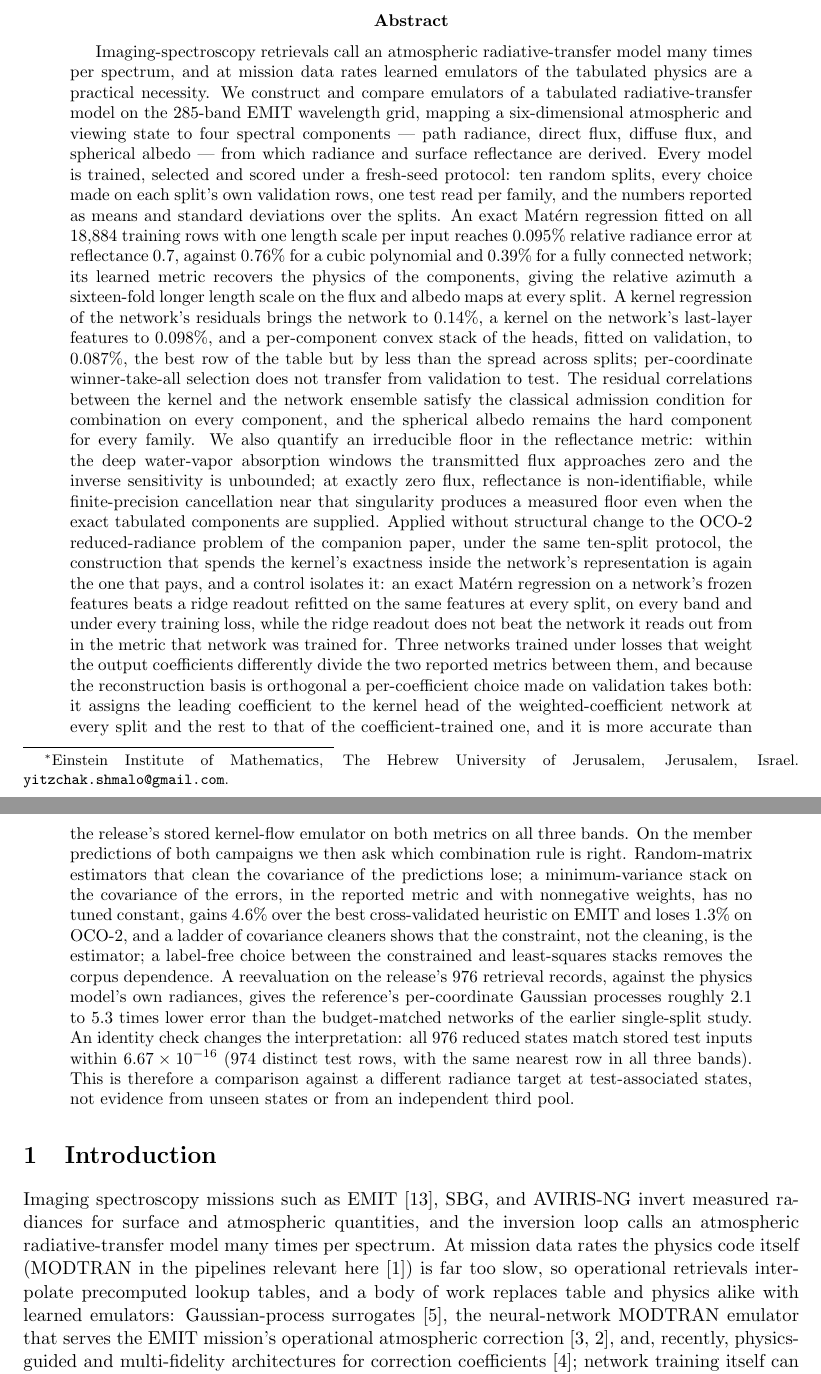
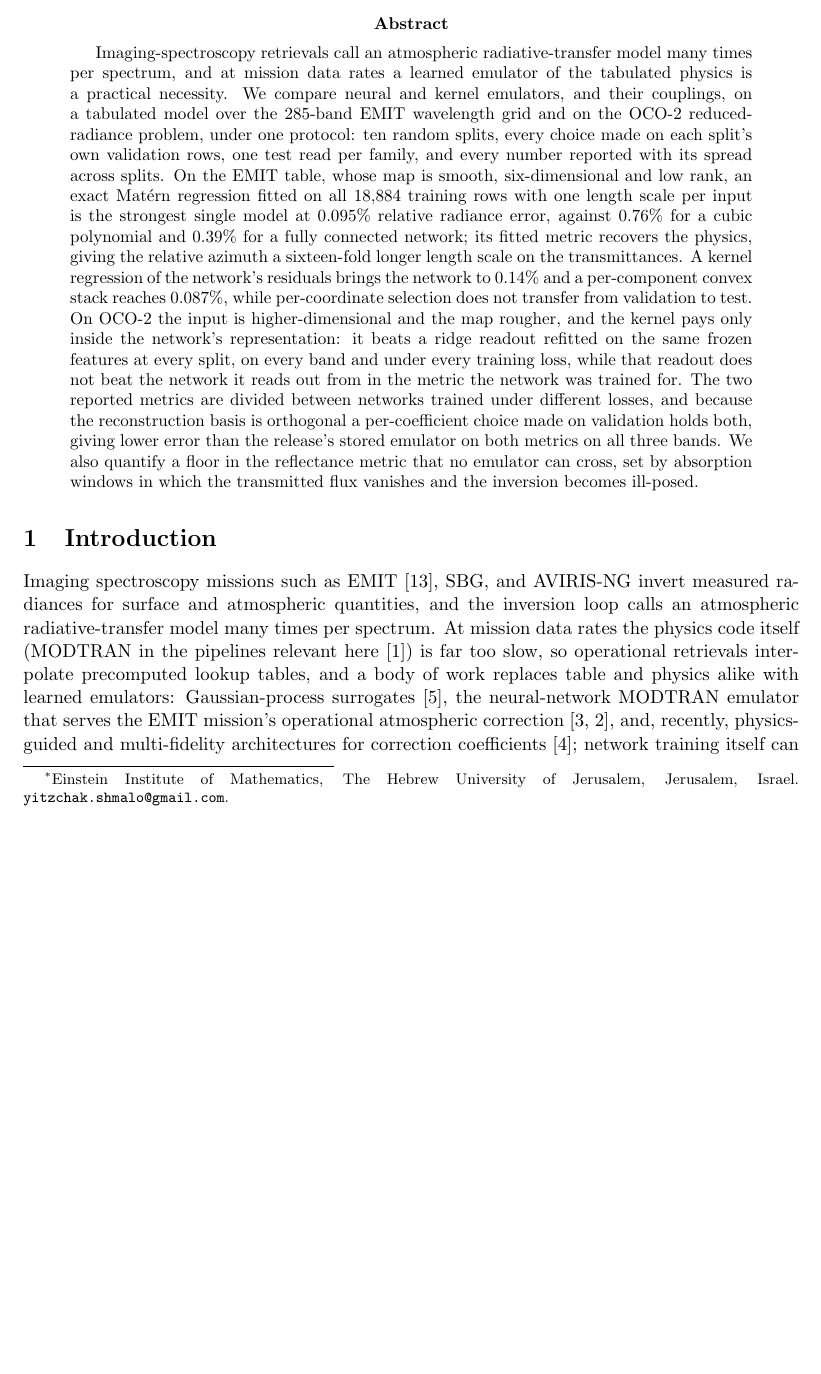
Before and after one commit to yspennstate/emit-oco2-kernel-emulators, a LaTeX paper (paper/emit_kernel_dnn.tex): two parts of pages 1 and 2 of 21 before the commit and part of page 1 of 21 after it, the two joined at a grey line, cut so that both start at the same text, the shorter picture padded with empty space. Compiled offline with pdfLaTeX.

Commit message:
Shorter abstract; corrected head count and caveat

```diff
--- a/paper/emit_kernel_dnn.tex
+++ b/paper/emit_kernel_dnn.tex
@@ -15,53 +15,27 @@
 
 \begin{abstract}
 Imaging-spectroscopy retrievals call an atmospheric radiative-transfer model many times per
-spectrum, and at mission data rates learned emulators of the tabulated physics are a practical
-necessity. We construct and compare emulators of a tabulated radiative-transfer model on the
-285-band EMIT wavelength grid, mapping a six-dimensional atmospheric and viewing state to four
-spectral components --- path radiance, direct flux, diffuse flux, and spherical albedo --- from
-which radiance and surface reflectance are derived. Every model is trained, selected and scored under a fresh-seed protocol: ten random splits,
-every choice made on each split's own validation rows, one test read per family, and the
-numbers reported as means and standard deviations over the splits. An exact Mat\'ern
-regression fitted on all 18{,}884 training rows with one length scale per input reaches
-$0.095\%$ relative radiance error at reflectance $0.7$, against $0.76\%$ for a cubic polynomial
-and $0.39\%$ for a fully connected network; its learned metric recovers the physics of the
-components, giving the relative azimuth a sixteen-fold longer length scale on the flux and
-albedo maps at every split. A kernel regression of the network's residuals brings the network
-to $0.14\%$, a kernel on the network's last-layer features to $0.098\%$, and a per-component
-convex stack of the heads, fitted on validation, to $0.087\%$, the best row of the table but by
-less than the spread across splits; per-coordinate winner-take-all selection does not transfer
-from validation to test. The residual correlations between the kernel and the network ensemble
-satisfy the classical admission condition for combination on every component, and the spherical
-albedo remains the hard component for every family. We also quantify an irreducible floor in
-the reflectance metric: within the deep water-vapor absorption windows the transmitted flux
-approaches zero and the inverse sensitivity is unbounded; at exactly zero flux, reflectance is
-non-identifiable, while finite-precision cancellation near that singularity produces a measured
-floor even when the exact tabulated components are supplied. Applied without
-structural change to the OCO-2 reduced-radiance problem of the companion paper, under the
-same ten-split protocol, the construction that spends the kernel's exactness inside the
-network's representation is again the one that pays, and a control isolates it: an exact
-Mat\'ern regression on a network's frozen features beats a ridge readout refitted on the same
-features at every split, on every band and under every training loss, while the ridge readout
-does not beat the network it reads out from in the metric that network was trained for. Three networks trained under losses that weight
-the output coefficients differently divide the two reported metrics between them, and because
-the reconstruction basis is orthogonal a per-coefficient choice made on validation takes
-both: it assigns the leading coefficient to the kernel head of the weighted-coefficient network
-at every split and the rest to that of the coefficient-trained one, and it is more accurate than the release's
-stored kernel-flow emulator on both metrics on all three bands. On the member predictions of
-both campaigns we then ask which combination rule is right. Random-matrix
-estimators that clean the covariance of the predictions lose; a minimum-variance stack on
-the covariance of the errors, in the reported metric and with nonnegative weights, has no
-tuned constant, gains $4.6\%$ over the best cross-validated heuristic on EMIT and loses
-$1.3\%$ on OCO-2, and a ladder of covariance cleaners shows that the constraint, not the
-cleaning, is the estimator; a label-free choice between the constrained and least-squares
-stacks removes the corpus dependence.
-A reevaluation on the release's 976 retrieval records, against the physics model's own
-radiances, gives the reference's per-coordinate Gaussian processes roughly $2.1$ to $5.3$
-times lower error than the budget-matched networks of the earlier single-split study. An
-identity check changes the interpretation: all 976 reduced states match stored test inputs
-within $6.67\times 10^{-16}$ (974 distinct test rows, with the same nearest row in all three
-bands). This is therefore a comparison against a different radiance target at
-test-associated states, not evidence from unseen states or from an independent third pool.
+spectrum, and at mission data rates a learned emulator of the tabulated physics is a practical
+necessity. We compare neural and kernel emulators, and their couplings, on a tabulated model
+over the 285-band EMIT wavelength grid and on the OCO-2 reduced-radiance problem, under one
+protocol: ten random splits, every choice made on each split's own validation rows, one test
+read per family, and every number reported with its spread across splits. On the EMIT table,
+whose map is smooth, six-dimensional and low rank, an exact Mat\'ern regression fitted on all
+18{,}884 training rows with one length scale per input is the strongest single model at
+$0.095\%$ relative radiance error, against $0.76\%$ for a cubic polynomial and $0.39\%$ for a
+fully connected network; its fitted metric recovers the physics, giving the relative azimuth a
+sixteen-fold longer length scale on the transmittances. A kernel regression of the network's
+residuals brings the network to $0.14\%$ and a per-component convex stack reaches $0.087\%$,
+while per-coordinate selection does not transfer from validation to test. On OCO-2 the input is
+higher-dimensional and the map rougher, and the kernel pays only inside the network's
+representation: it beats a ridge readout refitted on the same frozen features at every split,
+on every band and under every training loss, while that readout does not beat the network it
+reads out from in the metric the network was trained for. The two reported metrics are divided
+between networks trained under different losses, and because the reconstruction basis is
+orthogonal a per-coefficient choice made on validation holds both, giving lower error than the
+release's stored emulator on both metrics on all three bands. We also quantify a floor in the
+reflectance metric that no emulator can cross, set by absorption windows in which the
+transmitted flux vanishes and the inversion becomes ill-posed.
 \end{abstract}
 
 \section{Introduction}
```
Also changed, not shown: paper/emit_kernel_dnn.pdf, paper/emit_kernel_dnn.tex (13 more changed lines).
